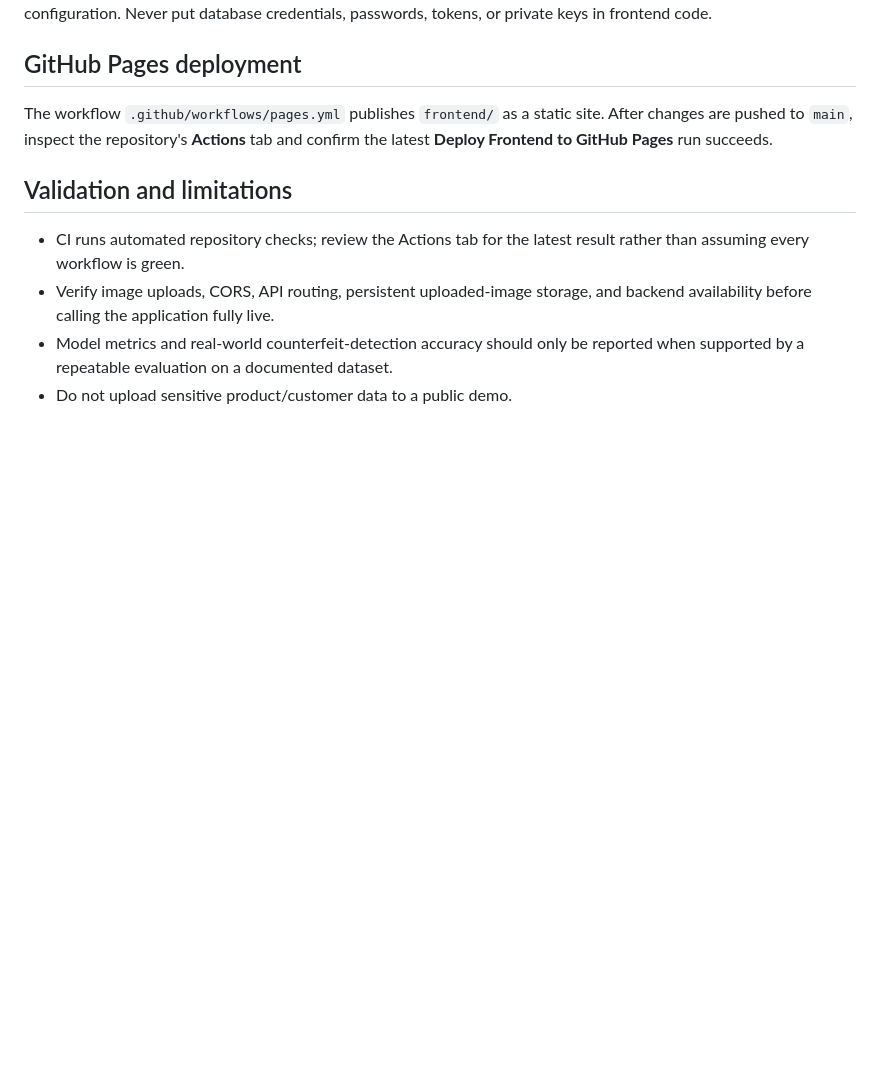
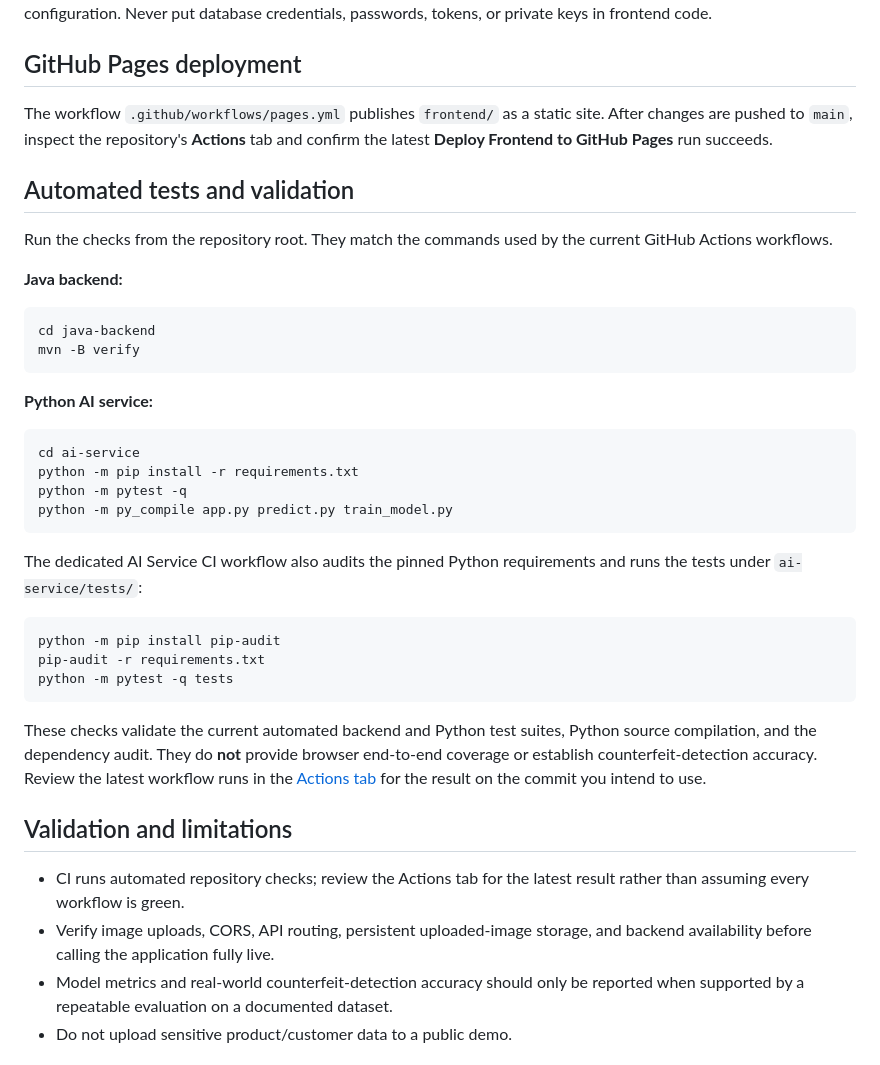
Before and after one commit to lomeshpawar/Counterfeit-Detection-System, a Markdown page: README.md, the part around the change. Rendered like a GitHub page; blank space fills up the shorter version.

Commit message:
docs: document verified backend and AI test commands
Document reproducible Java and Python test commands and clarify that CI checks do not establish browser end-to-end coverage or counterfeit-detection accuracy.

````diff
--- a/README.md
+++ b/README.md
@@ -109,6 +109,36 @@ The frontend's API base URL is currently hard-coded to `http://localhost:8081/ap
 
 The workflow `.github/workflows/pages.yml` publishes `frontend/` as a static site. After changes are pushed to `main`, inspect the repository's **Actions** tab and confirm the latest **Deploy Frontend to GitHub Pages** run succeeds.
 
+## Automated tests and validation
+
+Run the checks from the repository root. They match the commands used by the current GitHub Actions workflows.
+
+**Java backend:**
+
+```bash
+cd java-backend
+mvn -B verify
+```
+
+**Python AI service:**
+
+```bash
+cd ai-service
+python -m pip install -r requirements.txt
+python -m pytest -q
+python -m py_compile app.py predict.py train_model.py
+```
+
+The dedicated AI Service CI workflow also audits the pinned Python requirements and runs the tests under `ai-service/tests/`:
+
+```bash
+python -m pip install pip-audit
+pip-audit -r requirements.txt
+python -m pytest -q tests
+```
+
+These checks validate the current automated backend and Python test suites, Python source compilation, and the dependency audit. They do **not** provide browser end-to-end coverage or establish counterfeit-detection accuracy. Review the latest workflow runs in the [Actions tab](https://github.com/lomeshpawar/Counterfeit-Detection-System/actions) for the result on the commit you intend to use.
+
 ## Validation and limitations
 
 - CI runs automated repository checks; review the Actions tab for the latest result rather than assuming every workflow is green.
````
